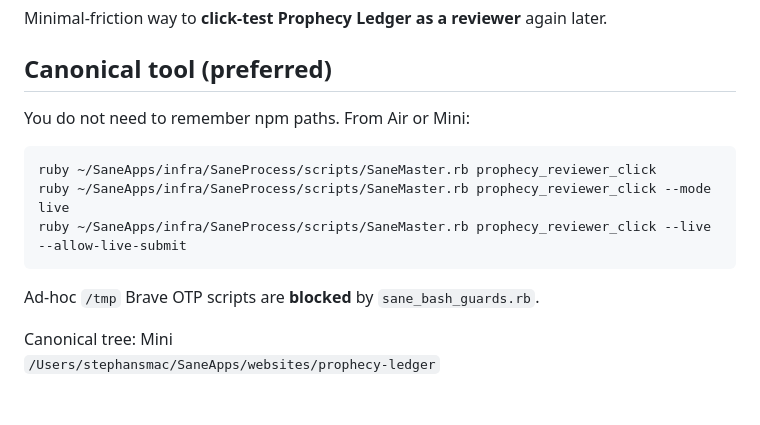
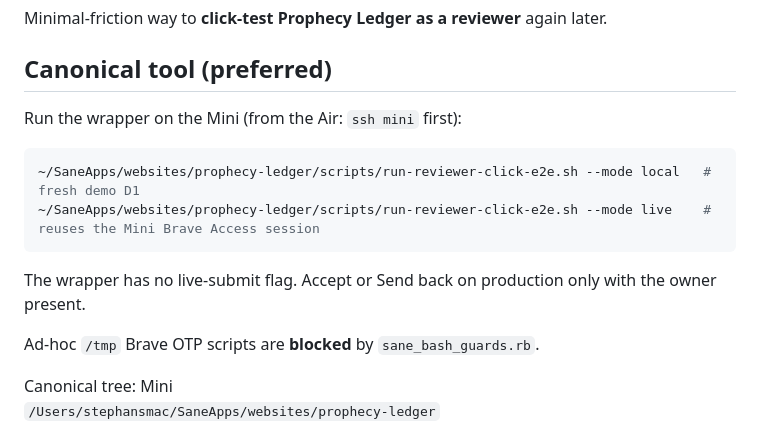
Before and after one commit to MrSaneApps/prophecy-ledger, a Markdown page: docs/REVIEWER_CLICK_E2E.md, the part around the change. GitHub-like rendering; blank space fills up the shorter version.

Commit message:
docs: reviewer click E2E points at the real wrapper
SaneMaster.rb prophecy_reviewer_click never existed. Committed alone; not pushed (5 earlier local commits belong to another session and this site publishes on push).

Co-Authored-By: Claude Opus 5.5 (1M context) <noreply@anthropic.com>

````diff
--- a/docs/REVIEWER_CLICK_E2E.md
+++ b/docs/REVIEWER_CLICK_E2E.md
@@ -4,13 +4,14 @@ Minimal-friction way to **click-test Prophecy Ledger as a reviewer** again later
 
 ## Canonical tool (preferred)
 
-You do not need to remember npm paths. From Air or Mini:
+Run the wrapper on the Mini (from the Air: `ssh mini` first):
 
 ```bash
-ruby ~/SaneApps/infra/SaneProcess/scripts/SaneMaster.rb prophecy_reviewer_click
-ruby ~/SaneApps/infra/SaneProcess/scripts/SaneMaster.rb prophecy_reviewer_click --mode live
-ruby ~/SaneApps/infra/SaneProcess/scripts/SaneMaster.rb prophecy_reviewer_click --live --allow-live-submit
+~/SaneApps/websites/prophecy-ledger/scripts/run-reviewer-click-e2e.sh --mode local   # fresh demo D1
+~/SaneApps/websites/prophecy-ledger/scripts/run-reviewer-click-e2e.sh --mode live    # reuses the Mini Brave Access session
 ```
+
+The wrapper has no live-submit flag. Accept or Send back on production only with the owner present.
 
 Ad-hoc `/tmp` Brave OTP scripts are **blocked** by `sane_bash_guards.rb`.
 
````
